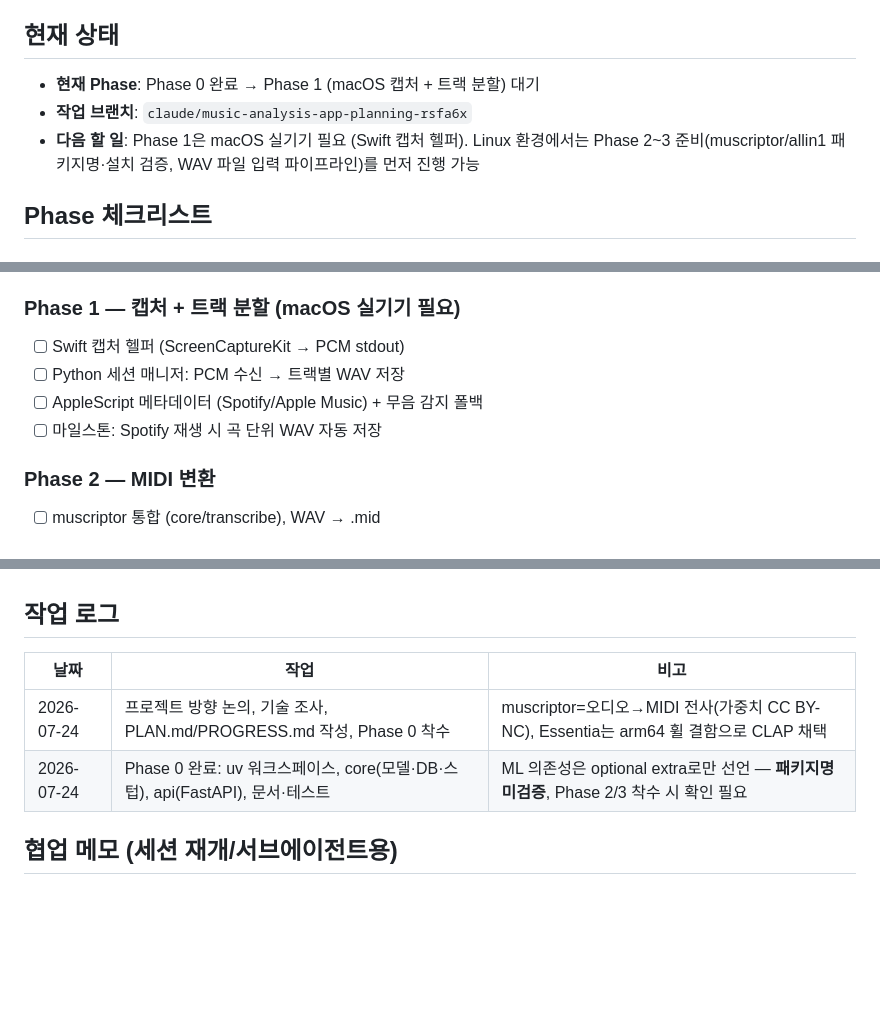
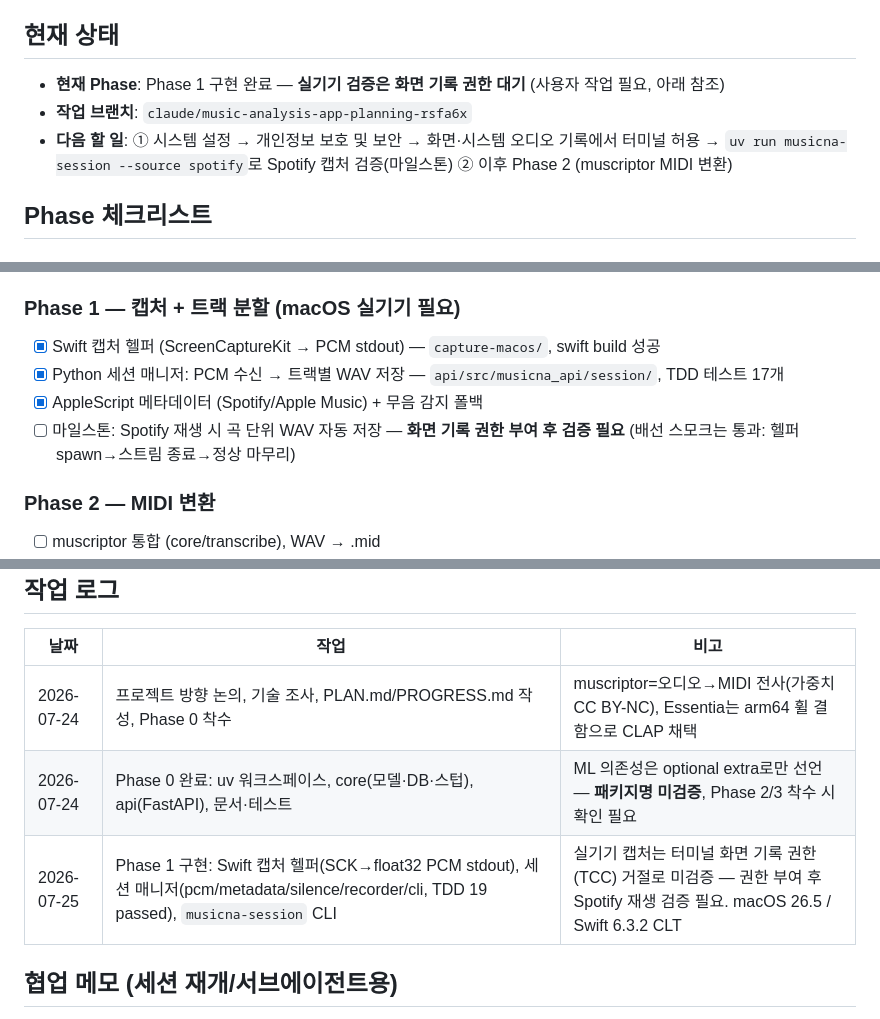
Before and after one commit to dastjead/musicna, a Markdown page: docs/PROGRESS.md, 3 parts joined by grey strips. GitHub-like rendering; blank space fills up the shorter version.

Commit message:
docs: PROGRESS.md Phase 1 구현 완료 기록 — 실기기 검증은 화면 기록 권한 대기
Co-Authored-By: Claude Fable 5 <noreply@anthropic.com>

```diff
--- a/docs/PROGRESS.md
+++ b/docs/PROGRESS.md
@@ -6,9 +6,9 @@
 
 ## 현재 상태
 
-- **현재 Phase**: Phase 0 완료 → Phase 1 (macOS 캡처 + 트랙 분할) 대기
+- **현재 Phase**: Phase 1 구현 완료 — **실기기 검증은 화면 기록 권한 대기** (사용자 작업 필요, 아래 참조)
 - **작업 브랜치**: `claude/music-analysis-app-planning-rsfa6x`
-- **다음 할 일**: Phase 1은 macOS 실기기 필요 (Swift 캡처 헬퍼). Linux 환경에서는 Phase 2~3 준비(muscriptor/allin1 패키지명·설치 검증, WAV 파일 입력 파이프라인)를 먼저 진행 가능
+- **다음 할 일**: ① 시스템 설정 → 개인정보 보호 및 보안 → 화면·시스템 오디오 기록에서 터미널 허용 → `uv run musicna-session --source spotify`로 Spotify 캡처 검증(마일스톤) ② 이후 Phase 2 (muscriptor MIDI 변환)
 
 ## Phase 체크리스트
 
@@ -25,10 +25,10 @@
 - [x] 커밋·푸시
 
 ### Phase 1 — 캡처 + 트랙 분할 (macOS 실기기 필요)
-- [ ] Swift 캡처 헬퍼 (ScreenCaptureKit → PCM stdout)
-- [ ] Python 세션 매니저: PCM 수신 → 트랙별 WAV 저장
-- [ ] AppleScript 메타데이터 (Spotify/Apple Music) + 무음 감지 폴백
-- [ ] 마일스톤: Spotify 재생 시 곡 단위 WAV 자동 저장
+- [x] Swift 캡처 헬퍼 (ScreenCaptureKit → PCM stdout) — `capture-macos/`, swift build 성공
+- [x] Python 세션 매니저: PCM 수신 → 트랙별 WAV 저장 — `api/src/musicna_api/session/`, TDD 테스트 17개
+- [x] AppleScript 메타데이터 (Spotify/Apple Music) + 무음 감지 폴백
+- [ ] 마일스톤: Spotify 재생 시 곡 단위 WAV 자동 저장 — **화면 기록 권한 부여 후 검증 필요** (배선 스모크는 통과: 헬퍼 spawn→스트림 종료→정상 마무리)
 
 ### Phase 2 — MIDI 변환
 - [ ] muscriptor 통합 (core/transcribe), WAV → .mid
@@ -58,6 +58,7 @@
 |---|---|---|
 | 2026-07-24 | 프로젝트 방향 논의, 기술 조사, PLAN.md/PROGRESS.md 작성, Phase 0 착수 | muscriptor=오디오→MIDI 전사(가중치 CC BY-NC), Essentia는 arm64 휠 결함으로 CLAP 채택 |
 | 2026-07-24 | Phase 0 완료: uv 워크스페이스, core(모델·DB·스텁), api(FastAPI), 문서·테스트 | ML 의존성은 optional extra로만 선언 — **패키지명 미검증**, Phase 2/3 착수 시 확인 필요 |
+| 2026-07-25 | Phase 1 구현: Swift 캡처 헬퍼(SCK→float32 PCM stdout), 세션 매니저(pcm/metadata/silence/recorder/cli, TDD 19 passed), `musicna-session` CLI | 실기기 캡처는 터미널 화면 기록 권한(TCC) 거절로 미검증 — 권한 부여 후 Spotify 재생 검증 필요. macOS 26.5 / Swift 6.3.2 CLT |
 
 ## 협업 메모 (세션 재개/서브에이전트용)
 
```
